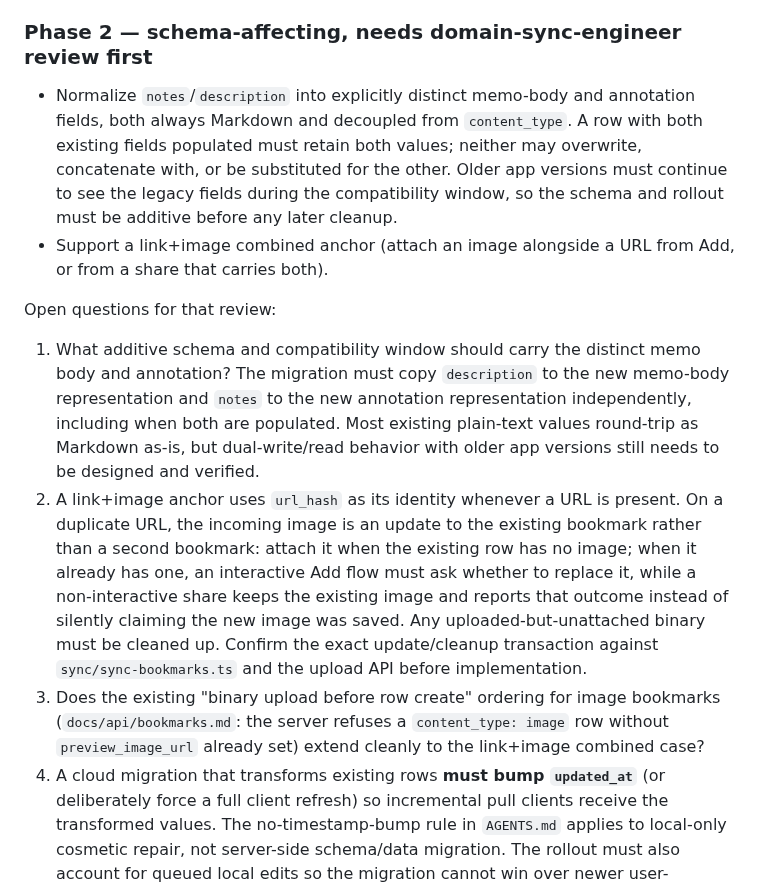
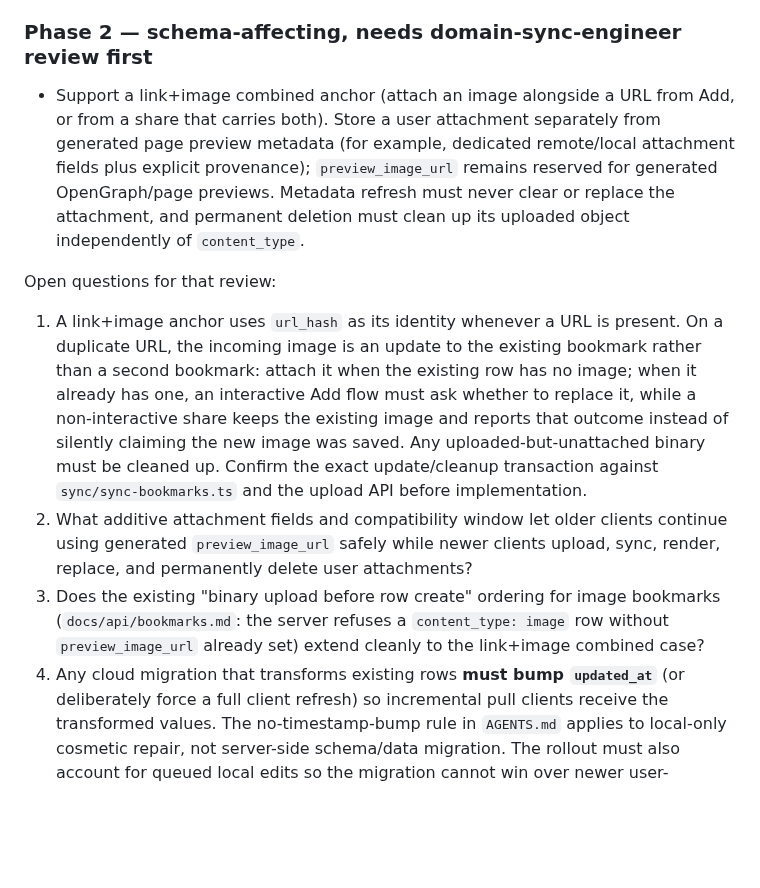
Before and after one commit to stlim0727/stash, a Markdown page: docs/design/bookmark-content-consistency.md, the part around one of its changes. Rendered like a GitHub page; blank space fills up the shorter version.

```diff
--- a/docs/design/bookmark-content-consistency.md
+++ b/docs/design/bookmark-content-consistency.md
@@ -116,24 +107,17 @@ review, not a same-session drive-by edit.
 
 ### Phase 2 — schema-affecting, needs domain-sync-engineer review first
 
-- Normalize `notes`/`description` into explicitly distinct memo-body and
-  annotation fields, both always Markdown and decoupled from `content_type`.
-  A row with both existing fields populated must retain both values; neither
-  may overwrite, concatenate with, or be substituted for the other. Older app
-  versions must continue to see the legacy fields during the compatibility
-  window, so the schema and rollout must be additive before any later cleanup.
 - Support a link+image combined anchor (attach an image alongside a URL from
-  Add, or from a share that carries both).
+  Add, or from a share that carries both). Store a user attachment separately
+  from generated page preview metadata (for example, dedicated remote/local
+  attachment fields plus explicit provenance); `preview_image_url` remains
+  reserved for generated OpenGraph/page previews. Metadata refresh must never
+  clear or replace the attachment, and permanent deletion must clean up its
+  uploaded object independently of `content_type`.
 
 Open questions for that review:
 
-1. What additive schema and compatibility window should carry the distinct
-   memo body and annotation? The migration must copy `description` to the new
-   memo-body representation and `notes` to the new annotation representation
-   independently, including when both are populated. Most existing plain-text
-   values round-trip as Markdown as-is, but dual-write/read behavior with older
-   app versions still needs to be designed and verified.
-2. A link+image anchor uses `url_hash` as its identity whenever a URL is
+1. A link+image anchor uses `url_hash` as its identity whenever a URL is
    present. On a duplicate URL, the incoming image is an update to the existing
    bookmark rather than a second bookmark: attach it when the existing row has
    no image; when it already has one, an interactive Add flow must ask whether
@@ -142,11 +126,14 @@ Open questions for that review:
    Any uploaded-but-unattached binary must be cleaned up. Confirm the exact
    update/cleanup transaction against `sync/sync-bookmarks.ts` and the upload
    API before implementation.
+2. What additive attachment fields and compatibility window let older clients
+   continue using generated `preview_image_url` safely while newer clients
+   upload, sync, render, replace, and permanently delete user attachments?
 3. Does the existing "binary upload before row create" ordering for image
    bookmarks (`docs/api/bookmarks.md`: the server refuses a `content_type:
 image` row without `preview_image_url` already set) extend cleanly to the
    link+image combined case?
-4. A cloud migration that transforms existing rows **must bump `updated_at`**
+4. Any cloud migration that transforms existing rows **must bump `updated_at`**
    (or deliberately force a full client refresh) so incremental pull clients
    receive the transformed values. The no-timestamp-bump rule in `AGENTS.md`
    applies to local-only cosmetic repair, not server-side schema/data
```
Also changed, not shown: other parts of docs/design/bookmark-content-consistency.md (+24 -33 lines).
